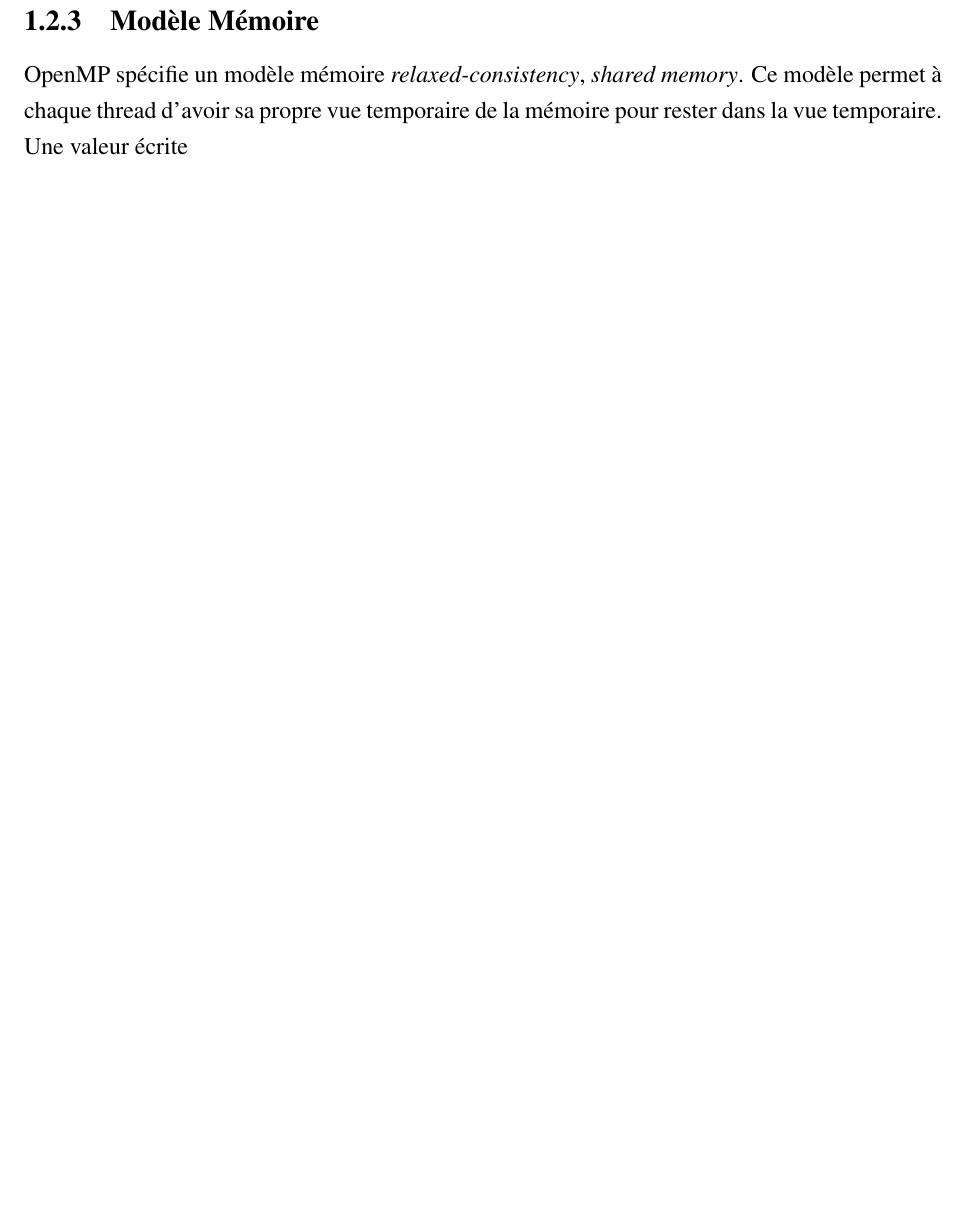
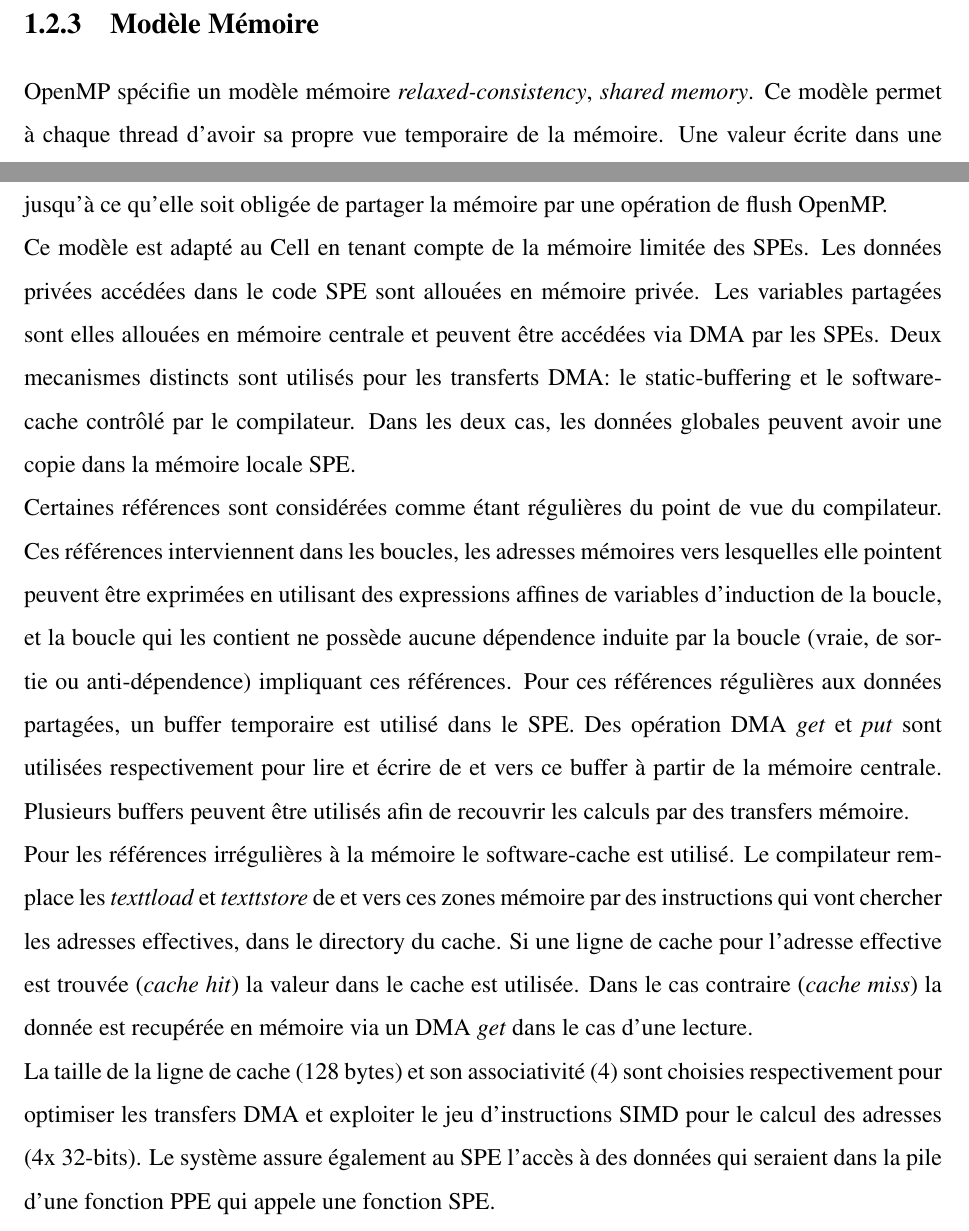
Before and after one commit to hsi544/thesesaidani, a LaTeX book (trunk/Manuscrit/Main/these_saidani.tex, which reads trunk/Manuscrit/Main/Chapter1/programming_models.tex): part of page 13 of 13 before the commit and two parts of pages 16 and 17 of 17 after it, the two joined at a grey line, cut so that both start at the same text, the shorter picture padded with empty space. Compiled offline with pdfLaTeX; the source files are stored in an older character set and shown here as Unicode.

Commit message:
ChekIn from home completed OpenMP for Cell

```diff
--- a/trunk/Manuscrit/Main/Chapter1/programming_models.tex
+++ b/trunk/Manuscrit/Main/Chapter1/programming_models.tex
@@ -38,4 +38,8 @@
 L'unité PPE ne requière pas de traitement particulier. Par contre l'unité compilée SPE peut produite un binaire d'une taille importante et qui ne tiens pas dans la mémoire locale. Il existe deux approches pour remédier à ce problème. La première consiste au partitionnement de la section parallèle dans un programme en plusieurs sections de taille moindre et la génération d'un binaire distinct pour chaque sous section. Cette approche est limitée, d'une part par-ce-qu'une sous-section peut avoir une taille pas assez petite pour tenir dans la mémoire locale et d'autre part la complexité générée par la création et la synchronisation de plusieurs threads affecte considérablement les performances. \\
 La deuxième approche qui est celle utilisée dans le compilateur IBM XL, est le partitionnement du graphe d'appel et les \emph{overlays} de code. Le code SPE est ainsi partitionné et un code \emph{overlays} est crée pour chaque partition. Ces \emph{overlays} partagent l'espace d'adresses mais n'occupent pas la mémoire locale en même temps. Un poids est affecté à chacun des arcs du graphe représentant la fréquence d'appels de la fonction. Le graphe d'appel est partitionné afin de maximiser cette fréquence d'appel dans une partition en utilisant l'algorithme du \emph{maximum spanning tree}. Le code SPE ainsi  généré est intégré dans le code PPE avant d'être exécuté.\\
 \subsection{Modèle Mémoire}
-OpenMP spécifie un modèle mémoire \emph{relaxed-consistency}, \emph{shared memory}. Ce modèle permet à chaque thread d'avoir sa propre vue temporaire de la mémoire pour rester dans la vue temporaire. Une valeur écrite
+OpenMP spécifie un modèle mémoire \emph{relaxed-consistency}, \emph{shared memory}. Ce modèle permet à chaque thread d'avoir sa propre vue temporaire de la mémoire. Une valeur écrite dans une variable, ou une valeur lue à partir d'une mémoire peut rester dans la vue temporaire du thread jusqu'à ce qu'elle soit obligée de partager la mémoire par une opération de flush OpenMP.\\
+Ce modèle est adapté au Cell en tenant compte de la mémoire limitée des SPEs. Les données privées accédées dans le code SPE sont allouées en mémoire privée. Les variables partagées sont elles allouées en mémoire centrale et peuvent être accédées via DMA par les SPEs. Deux mecanismes distincts sont utilisés pour les transferts DMA: le static-buffering et le software-cache contrôlé par le compilateur. Dans les deux cas, les données globales peuvent avoir une copie dans la mémoire locale SPE.\\
+Certaines références sont considérées comme étant régulières du point de vue du compilateur. Ces références interviennent dans les boucles, les adresses mémoires vers lesquelles elle pointent peuvent être exprimées en utilisant des expressions affines de variables d'induction de la boucle, et la boucle qui les contient ne possède aucune dépendence induite par la boucle (vraie, de sortie ou anti-dépendence) impliquant ces références. Pour ces références régulières aux données partagées, un buffer temporaire est utilisé dans le SPE. Des opération DMA \emph{get} et \emph{put} sont utilisées respectivement pour lire et écrire de et vers ce buffer à partir de la mémoire centrale.  Plusieurs buffers peuvent être utilisés afin de recouvrir les calculs par des transfers mémoire.\\
+Pour les références irrégulières à la mémoire le software-cache est utilisé. Le compilateur remplace les \emph{textt{load}} et \emph{textt{store}} de et vers ces zones mémoire par des instructions qui vont chercher les adresses effectives, dans le directory du cache. Si une ligne de cache pour l'adresse effective est trouvée (\emph{cache hit}) la valeur dans le cache est utilisée. Dans le cas contraire (\emph{cache miss}) la donnée est recupérée en mémoire via un DMA \emph{get} dans le cas d'une lecture.\\
+La taille de la ligne de cache (128 bytes) et son associativité (4) sont choisies respectivement pour optimiser les transfers DMA et exploiter le jeu d'instructions SIMD pour le calcul des adresses (4x 32-bits). Le système assure également au SPE l'accès à des données qui seraient dans la pile d'une fonction PPE qui appele une fonction SPE.
--- a/trunk/Manuscrit/Main/these_saidani.tex
+++ b/trunk/Manuscrit/Main/these_saidani.tex
@@ -11,7 +12,7 @@
 %\usepackage{eecr8r}
 
 \usepackage{a4wide}
-\linespread{1.25}
+\linespread{1.5}
 %\pagestyle{fancy}
 
 \begin{document}
```
Also changed, not shown: trunk/Manuscrit/Main/Chapter1/cell_architecture.tex (+2 -2 lines), trunk/Manuscrit/Main/these_saidani.pdf, trunk/Manuscrit/Main/these_saidani.tex (1 more changed lines), 2 other files.
